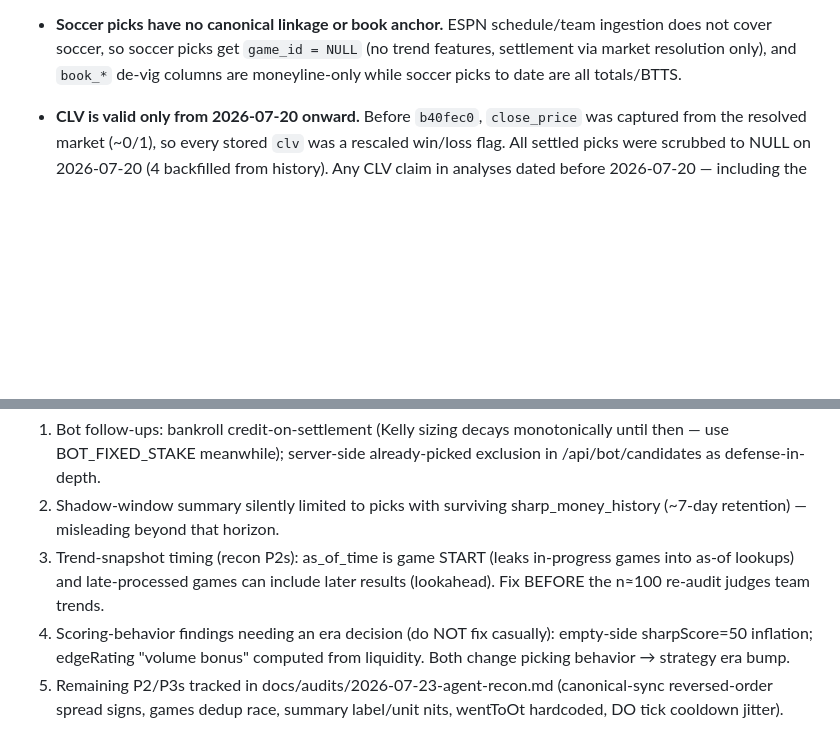
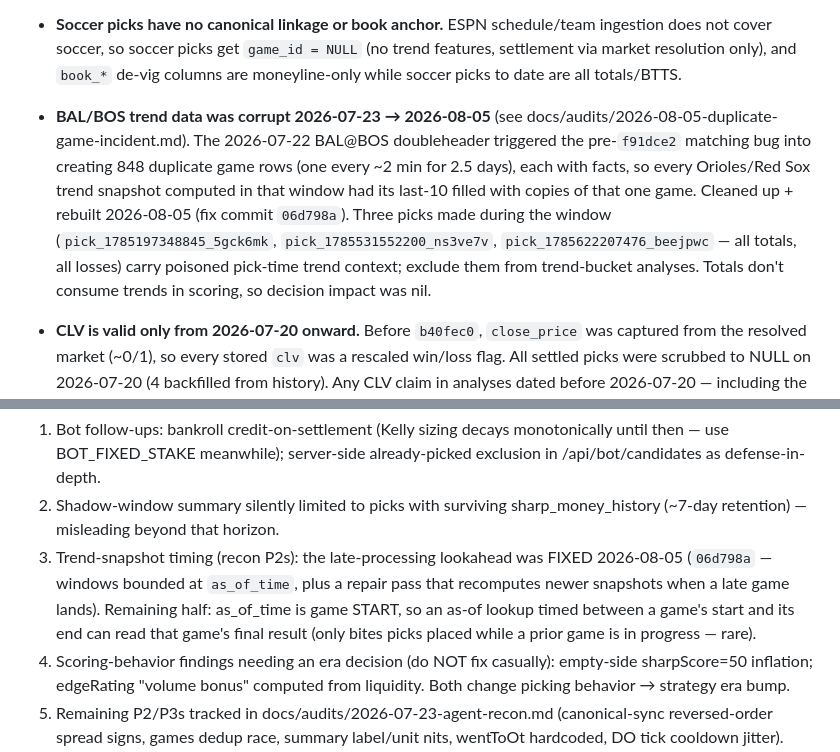
Before and after one commit to greg-czaplicki/polybot, a Markdown page: docs/KNOWN-ISSUES.md, 2 parts joined by grey strips. Rendered like a GitHub page; blank space fills up the shorter version.

Commit message:
docs: 2026-08-05 duplicate-game incident report; KNOWN-ISSUES updates
Co-Authored-By: Claude Fable 5 <noreply@anthropic.com>
Claude-Session: https://claude.ai/code/session_01QrbAmmTxbsm4SeR9eqCkqn

```diff
--- a/docs/KNOWN-ISSUES.md
+++ b/docs/KNOWN-ISSUES.md
@@ -33,6 +33,17 @@ fixing commit.
   `game_id = NULL` (no trend features, settlement via market resolution
   only), and `book_*` de-vig columns are moneyline-only while soccer picks
   to date are all totals/BTTS.
+- **BAL/BOS trend data was corrupt 2026-07-23 → 2026-08-05** (see
+  docs/audits/2026-08-05-duplicate-game-incident.md). The 2026-07-22 BAL@BOS
+  doubleheader triggered the pre-`f91dce2` matching bug into creating 848
+  duplicate game rows (one every ~2 min for 2.5 days), each with facts, so
+  every Orioles/Red Sox trend snapshot computed in that window had its
+  last-10 filled with copies of that one game. Cleaned up + rebuilt
+  2026-08-05 (fix commit `06d798a`). Three picks made during the window
+  (`pick_1785197348845_5gck6mk`, `pick_1785531552200_ns3ve7v`,
+  `pick_1785622207476_beejpwc` — all totals, all losses) carry poisoned
+  pick-time trend context; exclude them from trend-bucket analyses. Totals
+  don't consume trends in scoring, so decision impact was nil.
 
 - **CLV is valid only from 2026-07-20 onward.** Before `b40fec0`,
   `close_price` was captured from the resolved market (~0/1), so every stored
@@ -160,10 +171,12 @@ Still open, in rough fix order:
    already-picked exclusion in /api/bot/candidates as defense-in-depth.
 2. Shadow-window summary silently limited to picks with surviving
    sharp_money_history (~7-day retention) — misleading beyond that horizon.
-3. Trend-snapshot timing (recon P2s): as_of_time is game START (leaks
-   in-progress games into as-of lookups) and late-processed games can
-   include later results (lookahead). Fix BEFORE the n≈100 re-audit judges
-   team trends.
+3. Trend-snapshot timing (recon P2s): the late-processing lookahead was
+   FIXED 2026-08-05 (`06d798a` — windows bounded at `as_of_time`, plus a
+   repair pass that recomputes newer snapshots when a late game lands).
+   Remaining half: as_of_time is game START, so an as-of lookup timed
+   between a game's start and its end can read that game's final result
+   (only bites picks placed while a prior game is in progress — rare).
 4. Scoring-behavior findings needing an era decision (do NOT fix casually):
    empty-side sharpScore=50 inflation; edgeRating "volume bonus" computed
    from liquidity. Both change picking behavior → strategy era bump.
```
Also changed, not shown: docs/audits/2026-08-05-duplicate-game-incident.md (added, +79 -0 lines).
